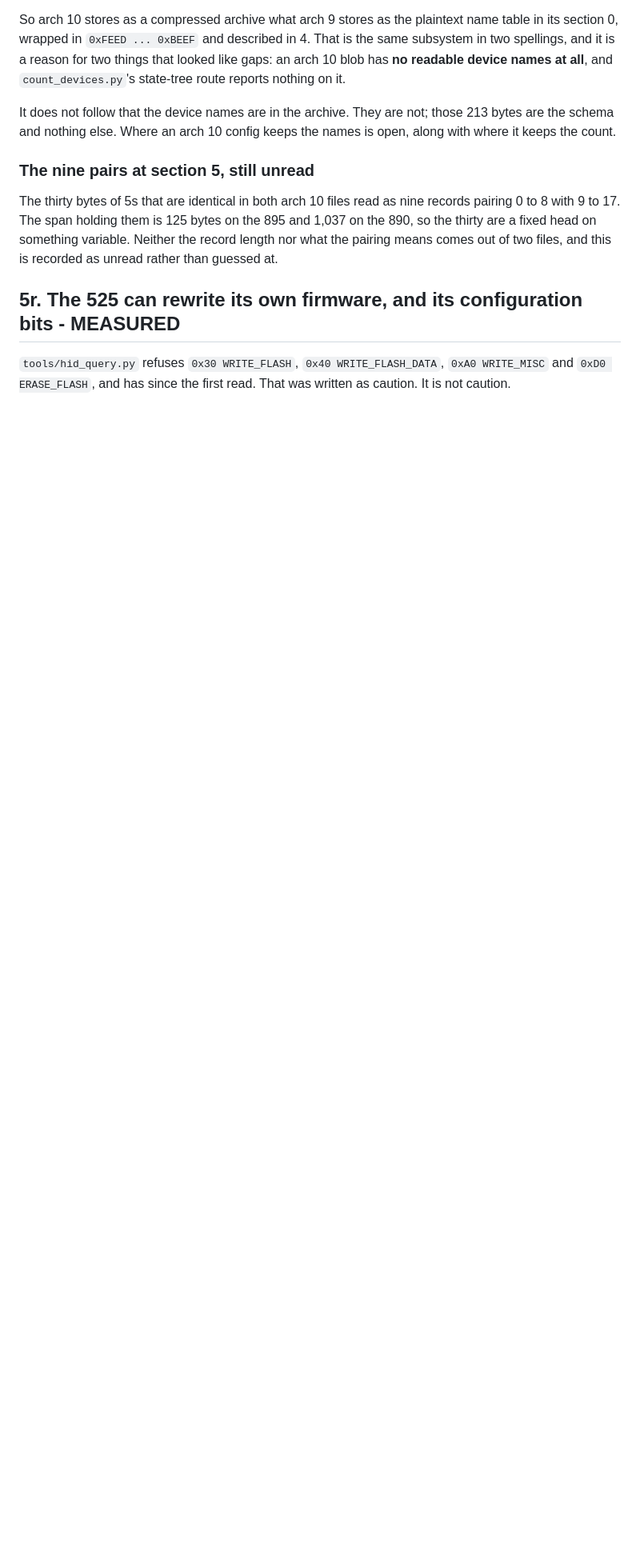
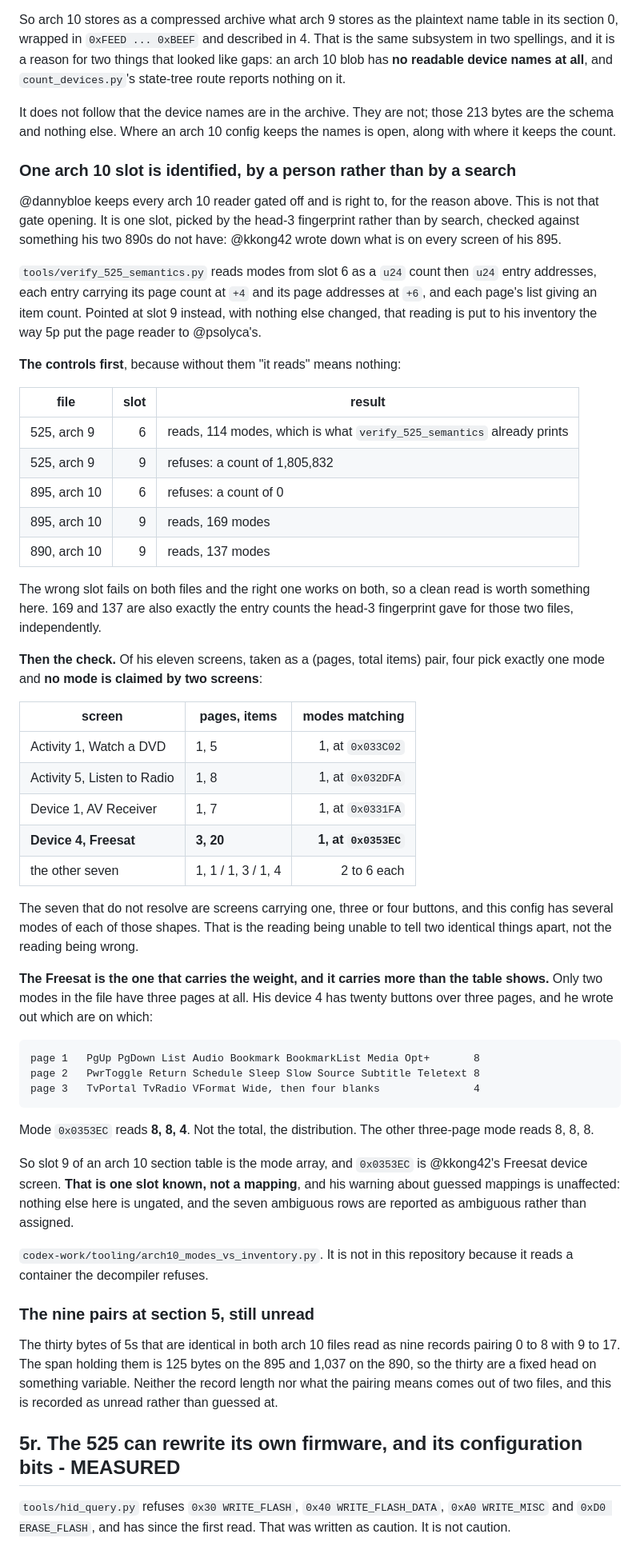
Before and after one commit to trelowney/harmony-decompiler, a Markdown page: docs/FORMAT.md, the part around the change. Shown at 80% size. Drawn GitHub-style; blank space fills up the shorter version.

Commit message:
Slot 9 of an arch 10 table is the mode array, and @kkong42's Freesat is at 0x0353EC
The arch 9 mode reader in verify_525_semantics.py, pointed at slot 9 instead
of slot 6 with nothing else changed, reads 169 modes on the 895 and 137 on the
890, which are the counts the head-3 fingerprint gave for those files
independently. The wrong slot refuses on both files and the right one works on
both, so the read is worth something.

Checked against @kkong42's hand written inventory of both his screens, which
is the thing @dannybloe's two 890s do not have and the only reason this is
worth trying while every arch 10 reader of his stays gated off. Four of his
eleven screens pick exactly one mode by (pages, items) and no mode is claimed
twice; the seven that do not resolve carry one, three or four buttons and this
config has several modes of each shape.

The weight is on his Freesat. Two modes in the whole file have three pages. He
wrote out twenty buttons as eight, eight and four, and 0x0353EC reads 8, 8, 4.
The distribution, not the total. The other three-page mode reads 8, 8, 8.

One slot known, not a mapping. His warning that a guessed mapping turns twenty
refusals into twenty plausible wrong answers is untouched: nothing else is
ungated and the ambiguous rows are reported as ambiguous.

FORMAT 5u. codex-work/tooling/arch10_modes_vs_inventory.py, which stays out of
this repository because it reads a container the decompiler refuses.

````diff
--- a/docs/FORMAT.md
+++ b/docs/FORMAT.md
@@ -3734,6 +3734,69 @@ It does not follow that the device names are in the archive. They are not; those
 213 bytes are the schema and nothing else. Where an arch 10 config keeps the
 names is open, along with where it keeps the count.
 
+### One arch 10 slot is identified, by a person rather than by a search
+
+@dannybloe keeps every arch 10 reader gated off and is right to, for the reason
+above. This is not that gate opening. It is one slot, picked by the head-3
+fingerprint rather than by search, checked against something his two 890s do not
+have: @kkong42 wrote down what is on every screen of his 895.
+
+`tools/verify_525_semantics.py` reads modes from slot 6 as a `u24` count then
+`u24` entry addresses, each entry carrying its page count at `+4` and its page
+addresses at `+6`, and each page's list giving an item count. Pointed at slot 9
+instead, with nothing else changed, that reading is put to his inventory the way
+5p put the page reader to @psolyca's.
+
+**The controls first**, because without them "it reads" means nothing:
+
+| file | slot | result |
+|---|---:|---|
+| 525, arch 9 | 6 | reads, 114 modes, which is what `verify_525_semantics` already prints |
+| 525, arch 9 | 9 | refuses: a count of 1,805,832 |
+| 895, arch 10 | 6 | refuses: a count of 0 |
+| 895, arch 10 | 9 | reads, 169 modes |
+| 890, arch 10 | 9 | reads, 137 modes |
+
+The wrong slot fails on both files and the right one works on both, so a clean
+read is worth something here. 169 and 137 are also exactly the entry counts the
+head-3 fingerprint gave for those two files, independently.
+
+**Then the check.** Of his eleven screens, taken as a (pages, total items) pair,
+four pick exactly one mode and **no mode is claimed by two screens**:
+
+| screen | pages, items | modes matching |
+|---|---|---:|
+| Activity 1, Watch a DVD | 1, 5 | 1, at `0x033C02` |
+| Activity 5, Listen to Radio | 1, 8 | 1, at `0x032DFA` |
+| Device 1, AV Receiver | 1, 7 | 1, at `0x0331FA` |
+| **Device 4, Freesat** | **3, 20** | **1, at `0x0353EC`** |
+| the other seven | 1, 1 / 1, 3 / 1, 4 | 2 to 6 each |
+
+The seven that do not resolve are screens carrying one, three or four buttons,
+and this config has several modes of each of those shapes. That is the reading
+being unable to tell two identical things apart, not the reading being wrong.
+
+**The Freesat is the one that carries the weight, and it carries more than the
+table shows.** Only two modes in the file have three pages at all. His device 4
+has twenty buttons over three pages, and he wrote out which are on which:
+
+```
+page 1   PgUp PgDown List Audio Bookmark BookmarkList Media Opt+       8
+page 2   PwrToggle Return Schedule Sleep Slow Source Subtitle Teletext 8
+page 3   TvPortal TvRadio VFormat Wide, then four blanks               4
+```
+
+Mode `0x0353EC` reads **8, 8, 4**. Not the total, the distribution. The other
+three-page mode reads 8, 8, 8.
+
+So slot 9 of an arch 10 section table is the mode array, and `0x0353EC` is
+@kkong42's Freesat device screen. **That is one slot known, not a mapping**, and
+his warning about guessed mappings is unaffected: nothing else here is ungated,
+and the seven ambiguous rows are reported as ambiguous rather than assigned.
+
+`codex-work/tooling/arch10_modes_vs_inventory.py`. It is not in this repository
+because it reads a container the decompiler refuses.
+
 ### The nine pairs at section 5, still unread
 
 The thirty bytes of 5s that are identical in both arch 10 files read as nine
````
